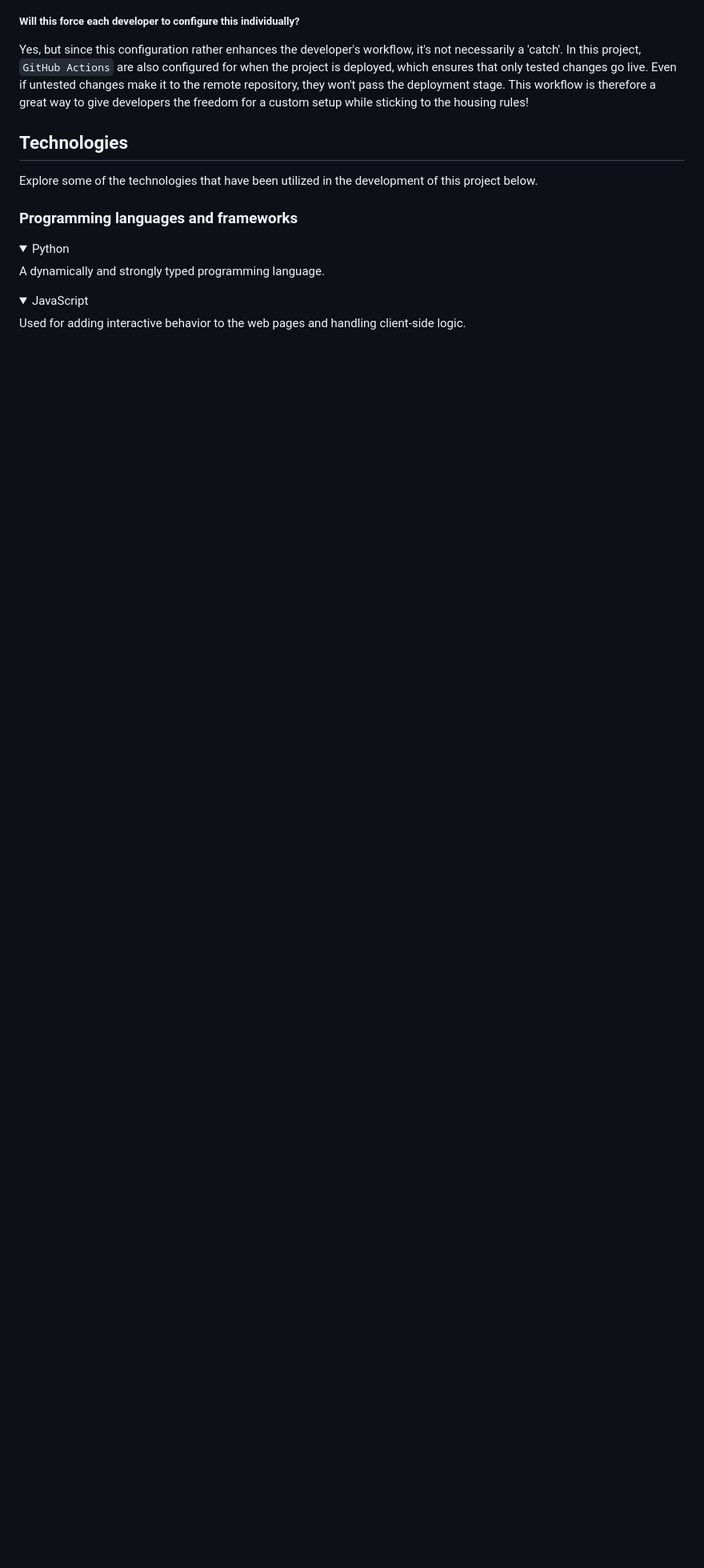
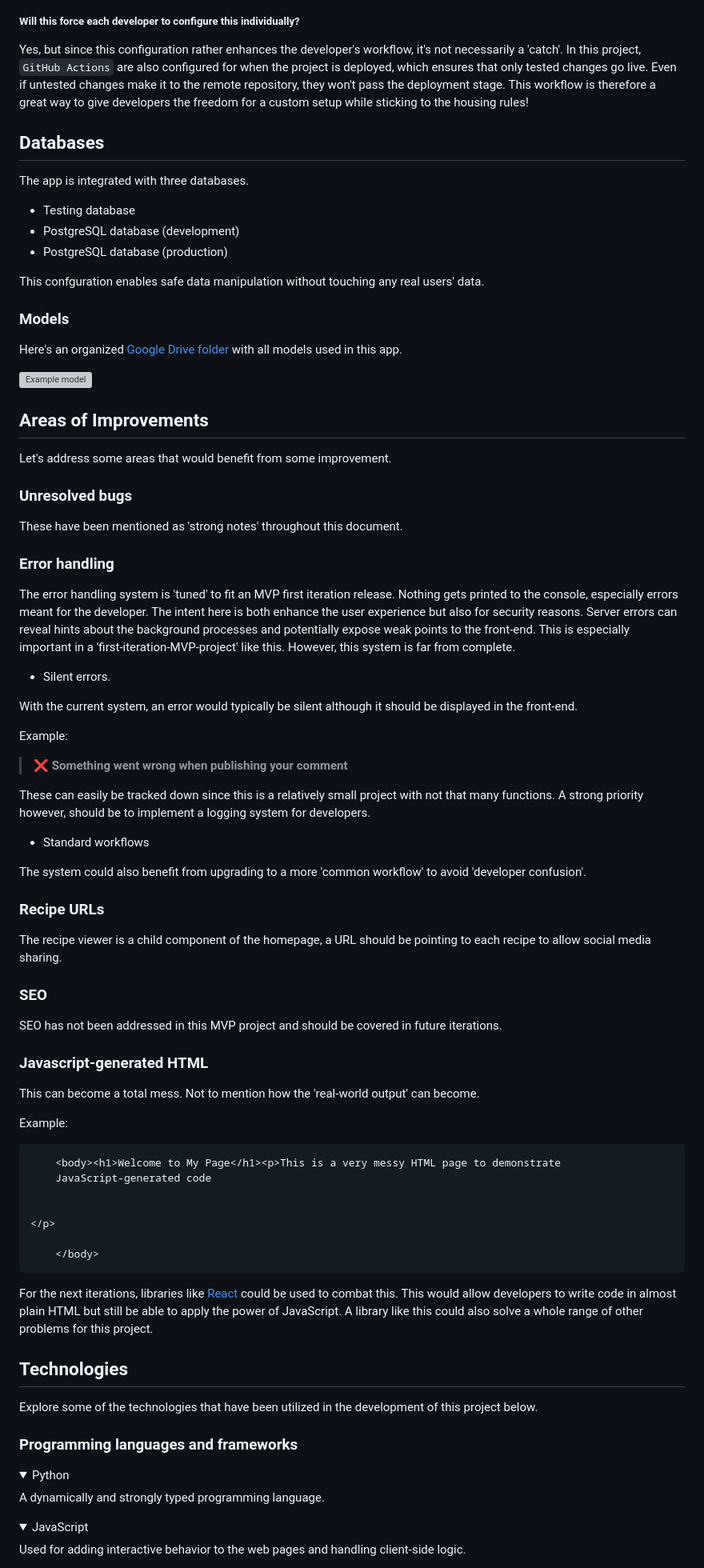
Before and after one commit to KevinBjarnemark/bottle-post-recipes, a Markdown page: README.md, the part around the change printed below. Shown: that part at 80% size. Rendered like a GitHub page; folded sections open; blank space fills up the shorter version; grey boxes are pictures that could not be loaded.

````diff
--- a/README.md
+++ b/README.md
@@ -500,6 +500,76 @@ fi
 ##### Will this force each developer to configure this individually?
 
 Yes, but since this configuration rather enhances the developer's workflow, it's not necessarily a 'catch'. In this project, `GitHub Actions` are also configured for when the project is deployed, which ensures that only tested changes go live. Even if untested changes make it to the remote repository, they won't pass the deployment stage. This workflow is therefore a great way to give developers the freedom for a custom setup while sticking to the housing rules!
+
+## Databases
+
+The app is integrated with three databases.
+
+- Testing database
+- PostgreSQL database (development)
+- PostgreSQL database (production)
+
+This confguration enables safe data manipulation without touching any real users' data.
+
+### Models
+
+Here's an organized
+[Google Drive folder](https://drive.google.com/drive/folders/1XI6bcvofHK3coOBKf5o2hF7HKXSjMe5f?usp=sharing)
+with all models used in this app.
+
+![Example model](static/images/readme/development_process/initial_model_example.jpg "A spreadsheet of a recipe model.")
+
+## Areas of Improvements
+
+Let's address some areas that would benefit from some improvement.
+
+### Unresolved bugs
+
+These have been mentioned as 'strong notes' throughout this document.
+
+### Error handling
+
+The error handling system is 'tuned' to fit an MVP first iteration release. Nothing gets printed to the console, especially errors meant for the developer. The intent here is both enhance the user experience but also for security reasons. Server errors can reveal hints about the background processes and potentially expose weak points to the front-end. This is especially important in a 'first-iteration-MVP-project' like this. However, this system is far from complete.
+
+- Silent errors.
+
+With the current system, an error would typically be silent although it should be displayed in the front-end.
+
+Example:
+
+> ❌ **Something went wrong when publishing your comment**
+
+These can easily be tracked down since this is a relatively small project with not that many functions. A strong priority however, should be to implement a logging system for developers.
+
+- Standard workflows
+
+The system could also benefit from upgrading to a more 'common workflow' to avoid 'developer confusion'.
+
+### Recipe URLs
+
+The recipe viewer is a child component of the homepage, a URL should be pointing to each recipe to allow social media sharing.
+
+### SEO
+
+SEO has not been addressed in this MVP project and should be covered in future iterations.
+
+### Javascript-generated HTML
+
+This can become a total mess. Not to mention how the 'real-world output' can become.
+
+Example:
+
+```html
+    <body><h1>Welcome to My Page</h1><p>This is a very messy HTML page to demonstrate
+    JavaScript-generated code
+
+
+</p>
+
+    </body>
+```
+
+For the next iterations, libraries like [React](https://react.dev/) could be used to combat this. This would allow developers to write code in almost plain HTML but still be able to apply the power of JavaScript. A library like this could also solve a whole range of other problems for this project.
 
 ## Technologies
 
````
Also changed, not shown: other parts of README.md (+54 -58 lines).
